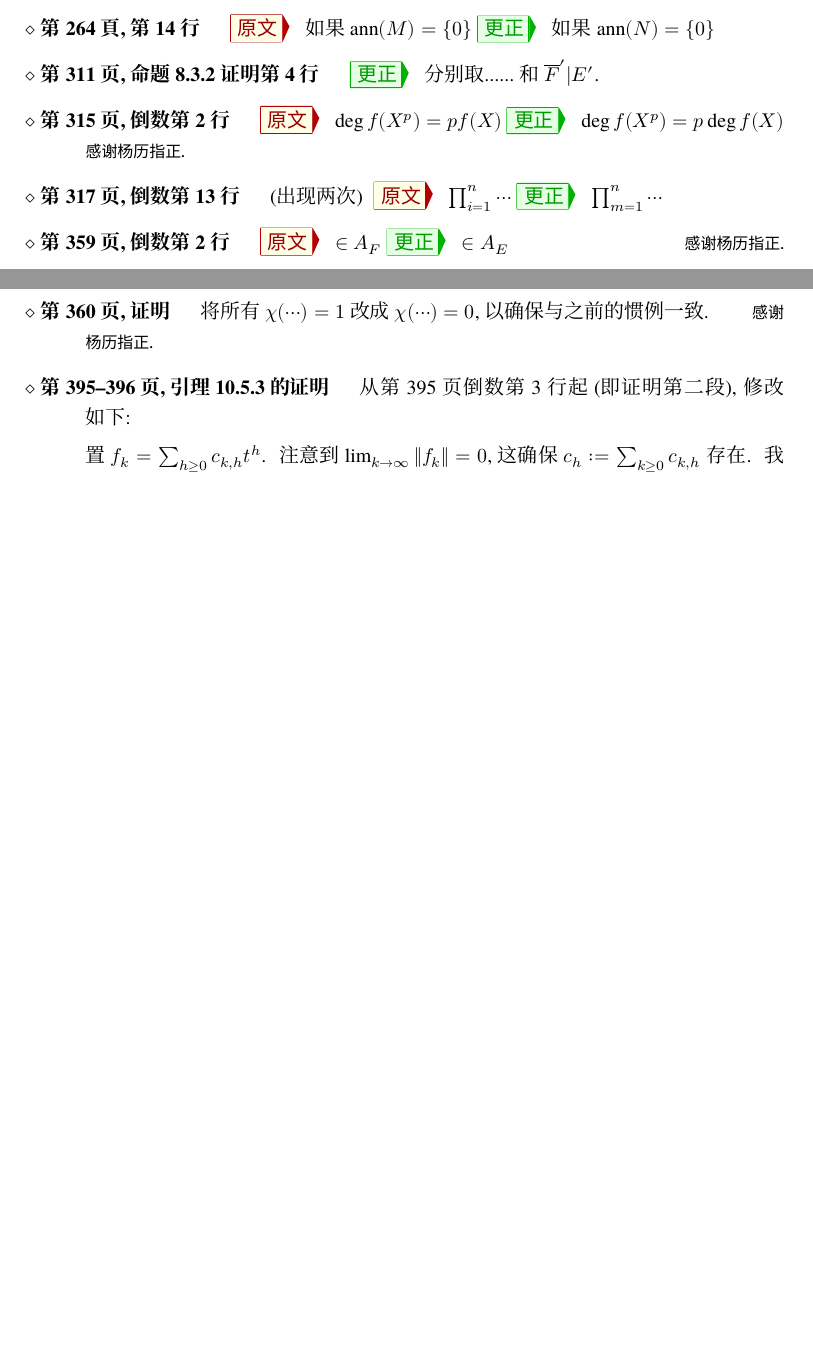
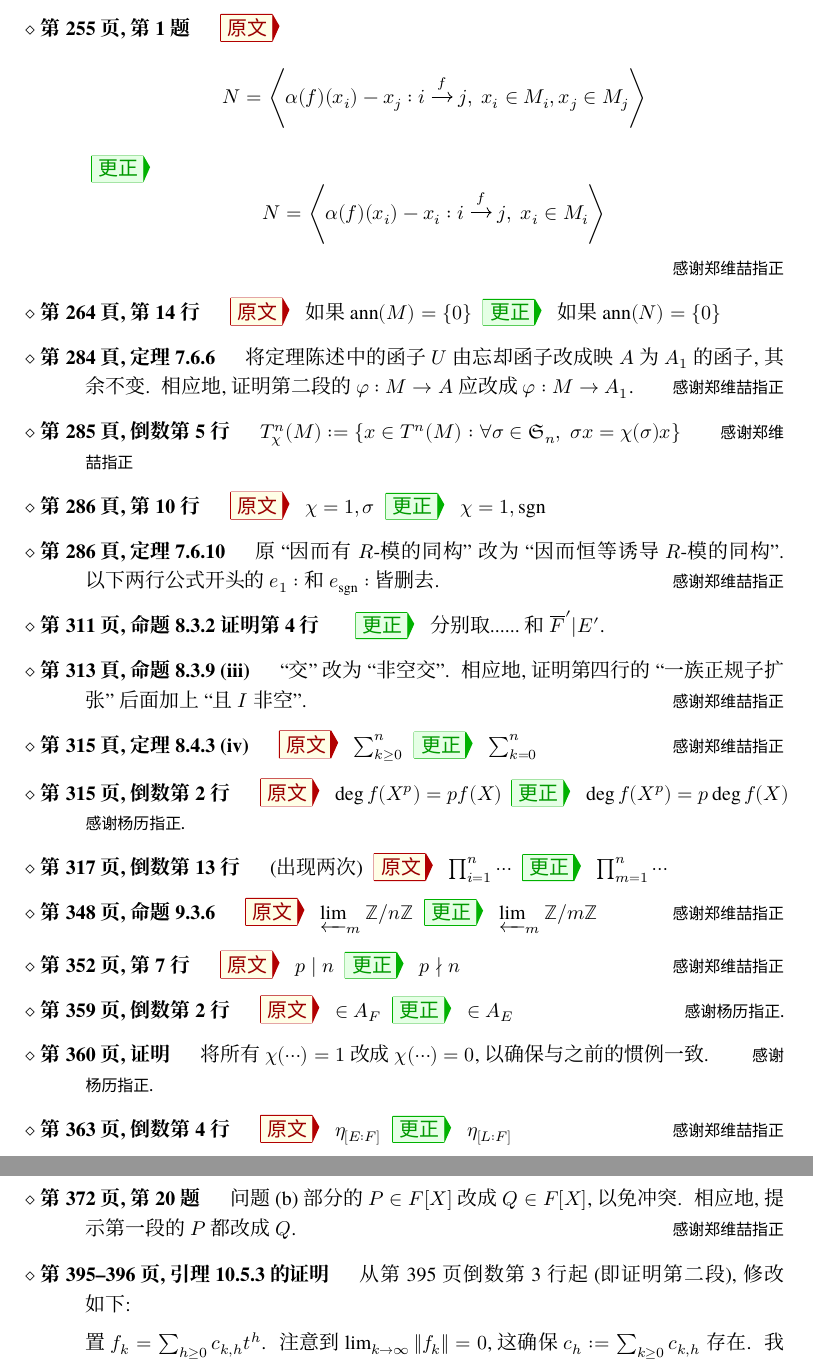
Before and after one commit to wenweili/AlJabr-1, a LaTeX document (Errata-Al-jabr-1.tex, which reads AJerrata.cls): two parts of pages 2 and 3 of 3 before the commit and two parts of pages 3 and 4 of 4 after it, joined at a grey line, cut at the place of the change, the shorter picture padded with empty space. Compiled offline with XeLaTeX; a missing font is replaced by an installed copy or a similar font.

Commit message:
Add files via upload
Numerous corrections suggested by Weizhe Zheng

```diff
--- a/AJerrata.cls
+++ b/AJerrata.cls
@@ -98,7 +98,7 @@
 }
 
 \newcommand{\Orig}{\OriginalBox{原文}}	% ``原文''命令
-\newcommand{\Corr}{\CorrectionBox{更正}}	% ``更正''命令
+\newcommand{\Corr}{\;\CorrectionBox{更正}}	% ``更正''命令
 \newcommand{\Thx}[1]{\hspace{1em}\hfill\textsf{\footnotesize #1}}	% ``感谢''命令
 
 \AtEndPreamble{
--- a/Errata-Al-jabr-1.tex
+++ b/Errata-Al-jabr-1.tex
@@ -180,12 +198,44 @@
         \Corr $1 \leq i \leq n$.
         \Thx{感谢傅煌指正.}
 
+		\item[第 255 页, 第 1 题]
+		\Orig
+		\[ N = \lrangle{ \alpha(f)(x_i) - x_j : i \xrightarrow{f} j, \;  x_i \in M_i, x_j \in M_j } \]
+		\Corr
+		\[ N = \lrangle{ \alpha(f)(x_i) - x_i : i \xrightarrow{f} j, \; x_i \in M_i } \]
+		\Thx{感谢郑维喆指正}
+
         \item[第 264 頁, 第 14 行]
         \Orig 如果 $\mathrm{ann}(M) = \{0\}$
         \Corr 如果 $\mathrm{ann}(N) = \{0\}$
 
+		\item[第 284 頁, 定理 7.6.6]
+		将定理陈述中的函子 $U$ 由忘却函子改成映 $A$ 为 $A_1$ 的函子, 其余不变. 相应地, 证明第二段的 $\varphi: M \to A$ 应改成 $\varphi: M \to A_1$.
+		\Thx{感谢郑维喆指正}
+
+		\item[第 285 頁, 倒数第 5 行]
+		$T_\chi^n(M) := \left\{ x \in T^n(M) : \forall \sigma \in \mathfrak{S}_n, \; \sigma x = \chi(\sigma) x \right\}$
+		\Thx{感谢郑维喆指正}
+
+		\item[第 286 頁, 第 10 行]
+		\Orig $\chi = 1, \sigma$
+		\Corr $\chi = 1, \sgn$
+
+		\item[第 286 頁, 定理 7.6.10]
+		原``因而有 $R$-模的同构''改为``因而恒等诱导 $R$-模的同构''. 以下两行公式开头的 $e_1:$ 和 $e_{\sgn}: $ 皆删去.
+		\Thx{感谢郑维喆指正}
+
         \item[第 311 页, 命题 8.3.2 证明第 4 行]
         \Corr 分别取......和 $\overline{F}' | E'$.
+
+  		\item[第 313 頁, 命题 8.3.9 (iii)]
+  		``交''改为``非空交''. 相应地, 证明第四行的``一族正规子扩张''后面加上``且 $I$ 非空''.
+        \Thx{感谢郑维喆指正}
+
+   		\item[第 315 頁, 定理 8.4.3 (iv)]
+        \Orig $\sum_{k \geq 0}^n$
+        \Corr $\sum_{k=0}^n$
+        \Thx{感谢郑维喆指正}
 
         \item[第 315 页, 倒数第 2 行]
         \Orig $\deg f(X^p) = pf(X)$
@@ -197,6 +247,16 @@
         \Orig $\prod_{i=1}^n \cdots$
         \Corr $\prod_{m=1}^n \cdots$
 
+   		\item[第 348 页, 命题 9.3.6]
+        \Orig $\varprojlim_m \Z/n\Z$
+        \Corr $\varprojlim_m \Z/m\Z$
+        \Thx{感谢郑维喆指正}
+
+   		\item[第 352 页, 第 7 行]
+        \Orig $p \mid n$
+        \Corr $p \nmid n$
+        \Thx{感谢郑维喆指正}
+
         \item[第 359 页, 倒数第 2 行]
         \Orig $\in A_F$
         \Corr $\in A_E$
@@ -205,6 +265,15 @@
         \item[第 360 页, 证明]
         将所有 $\chi(\cdots) = 1$ 改成 $\chi(\cdots) = 0$, 以确保与之前的惯例一致.
         \Thx{感谢杨历指正.}
+
+   		\item[第 363 页, 倒数第 4 行]
+        \Orig $\eta_{[E:F]}$
+        \Corr $\eta_{[L:F]}$
+        \Thx{感谢郑维喆指正}
+
+   		\item[第 372 页, 第 20 题]
+        问题 (b) 部分的 $P \in F[X]$ 改成 $Q \in F[X]$, 以免冲突. 相应地, 提示第一段的 $P$ 都改成 $Q$.
+        \Thx{感谢郑维喆指正}
 
         \item[第 395--396 页, 引理 10.5.3 的证明]
         从第 395 页倒数第 3 行起 (即证明第二段), 修改如下:
```
Also changed, not shown: Errata-Al-jabr-1.pdf, Errata-Al-jabr-1.tex (24 more changed lines).
